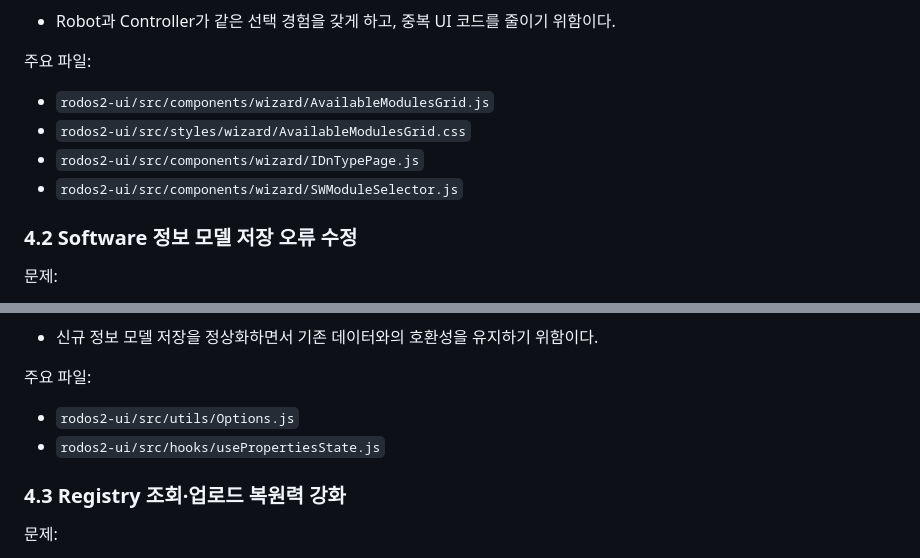
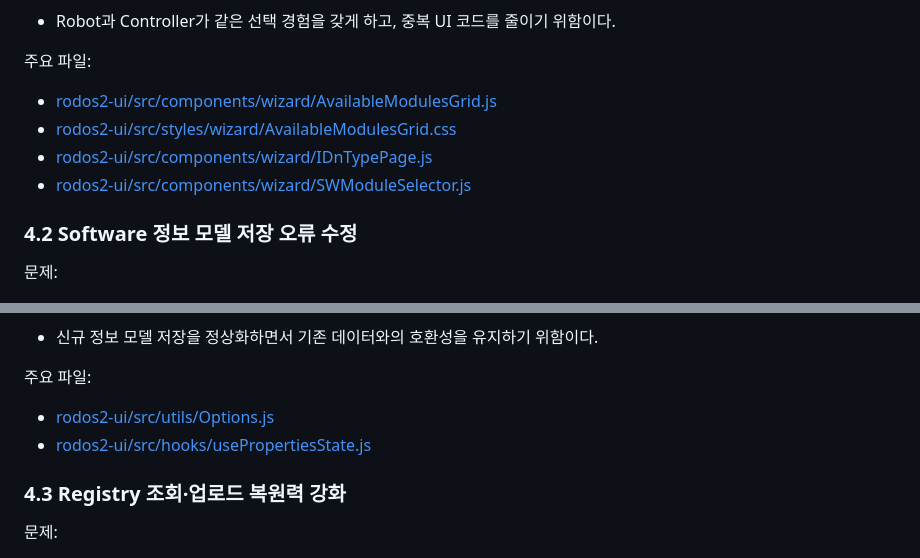
Before and after one commit to subinlee94/rodos_main_revise, a Markdown page: HANDOVER.md, 2 parts joined by grey strips. GitHub-like rendering.

```diff
--- a/HANDOVER.md
+++ b/HANDOVER.md
@@ -75,10 +75,10 @@
 
 주요 파일:
 
-- `rodos2-ui/src/components/wizard/AvailableModulesGrid.js`
-- `rodos2-ui/src/styles/wizard/AvailableModulesGrid.css`
-- `rodos2-ui/src/components/wizard/IDnTypePage.js`
-- `rodos2-ui/src/components/wizard/SWModuleSelector.js`
+- [rodos2-ui/src/components/wizard/AvailableModulesGrid.js](rodos2-ui/src/components/wizard/AvailableModulesGrid.js)
+- [rodos2-ui/src/styles/wizard/AvailableModulesGrid.css](rodos2-ui/src/styles/wizard/AvailableModulesGrid.css)
+- [rodos2-ui/src/components/wizard/IDnTypePage.js](rodos2-ui/src/components/wizard/IDnTypePage.js)
+- [rodos2-ui/src/components/wizard/SWModuleSelector.js](rodos2-ui/src/components/wizard/SWModuleSelector.js)
 
 ### 4.2 Software 정보 모델 저장 오류 수정
 
@@ -97,8 +97,8 @@
 
 주요 파일:
 
-- `rodos2-ui/src/utils/Options.js`
-- `rodos2-ui/src/hooks/usePropertiesState.js`
+- [rodos2-ui/src/utils/Options.js](rodos2-ui/src/utils/Options.js)
+- [rodos2-ui/src/hooks/usePropertiesState.js](rodos2-ui/src/hooks/usePropertiesState.js)
 
 ### 4.3 Registry 조회·업로드 복원력 강화
 
```
Also changed, not shown: other parts of HANDOVER.md (+43 -43 lines).
